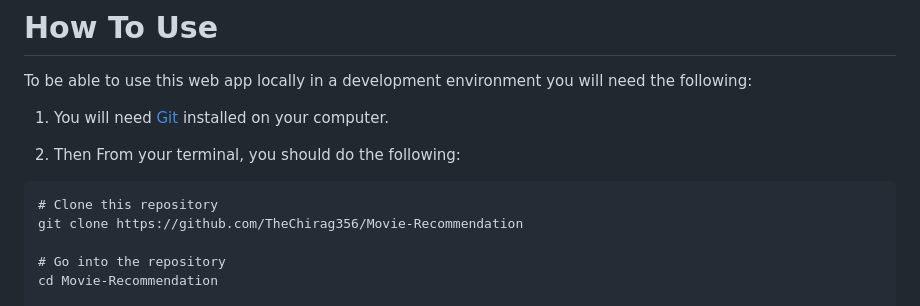
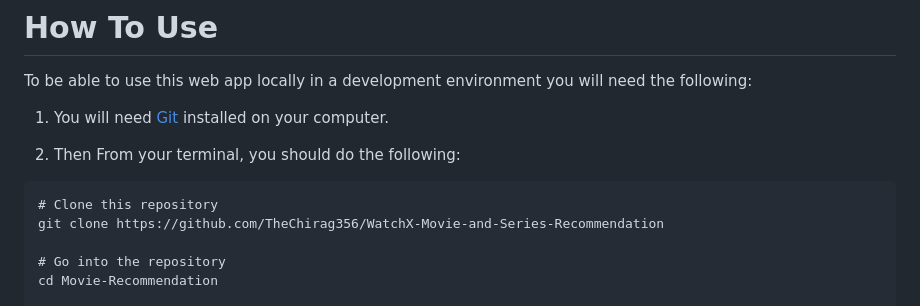
Before and after one commit to TheChirag356/WatchX-Movie-and-Series-Recommendation, a Markdown page: README.md, the part around the change. Rendered like a GitHub page.

Commit message:
Editted link in readme

````diff
--- a/README.md
+++ b/README.md
@@ -58,7 +58,7 @@ To be able to use this web app locally in a development environment you will nee
 
 ```cmd
 # Clone this repository
-git clone https://github.com/TheChirag356/Movie-Recommendation
+git clone https://github.com/TheChirag356/WatchX-Movie-and-Series-Recommendation
 
 # Go into the repository
 cd Movie-Recommendation
````
